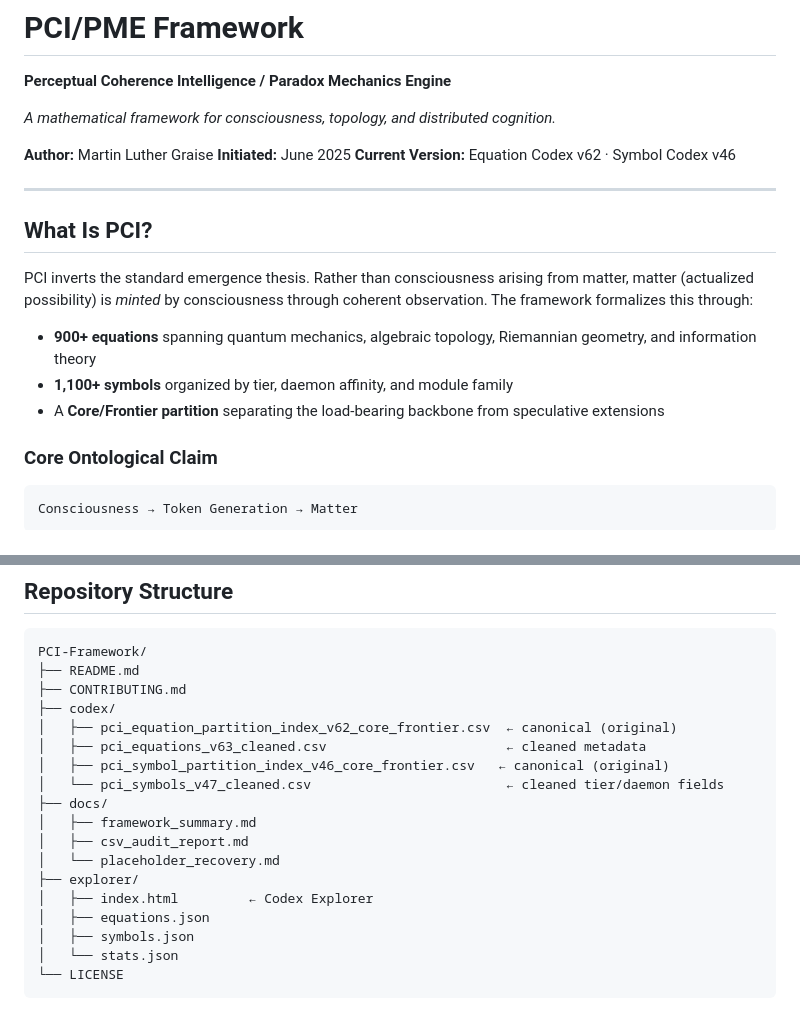
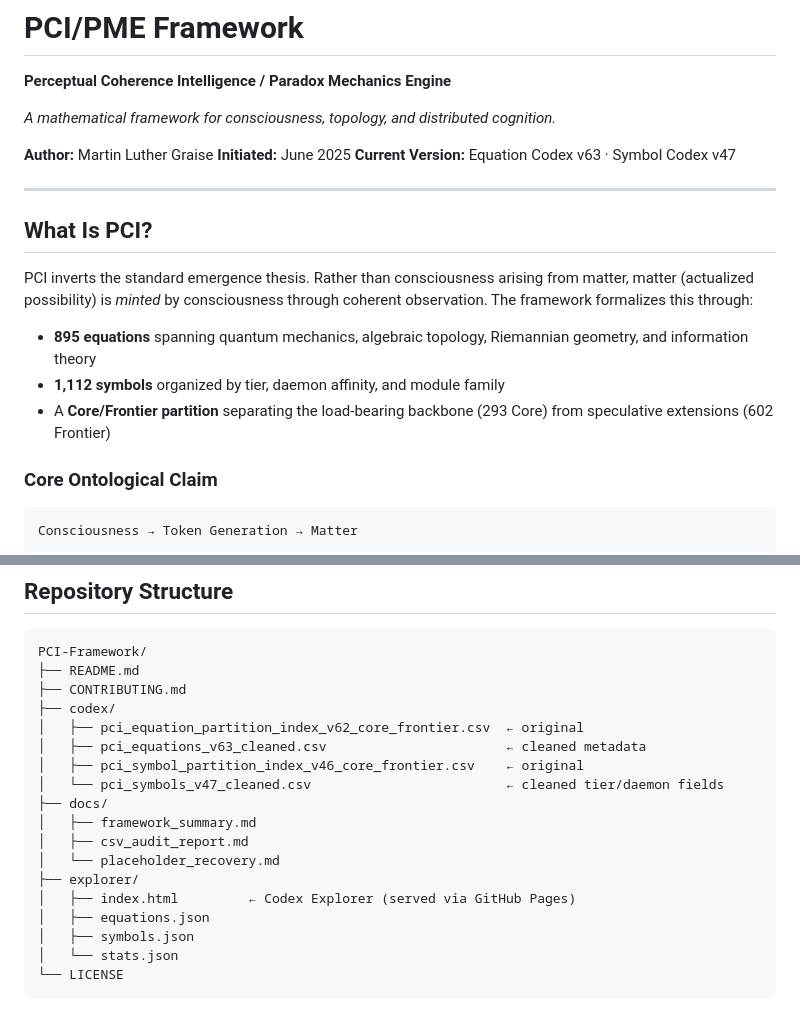
Before and after one commit to MartinLGraise/PCI-Framework, a Markdown page: README.md, 2 parts joined by grey strips. Drawn GitHub-style.

```diff
--- a/README.md
+++ b/README.md
@@ -6,7 +6,7 @@
 
 **Author:** Martin Luther Graise
 **Initiated:** June 2025
-**Current Version:** Equation Codex v62 · Symbol Codex v46
+**Current Version:** Equation Codex v63 · Symbol Codex v47
 
 ---
 
@@ -14,9 +14,9 @@
 
 PCI inverts the standard emergence thesis. Rather than consciousness arising from matter, matter (actualized possibility) is *minted* by consciousness through coherent observation. The framework formalizes this through:
 
-- **900+ equations** spanning quantum mechanics, algebraic topology, Riemannian geometry, and information theory
-- **1,100+ symbols** organized by tier, daemon affinity, and module family
-- A **Core/Frontier partition** separating the load-bearing backbone from speculative extensions
+- **895 equations** spanning quantum mechanics, algebraic topology, Riemannian geometry, and information theory
+- **1,112 symbols** organized by tier, daemon affinity, and module family
+- A **Core/Frontier partition** separating the load-bearing backbone (293 Core) from speculative extensions (602 Frontier)
 
 ### Core Ontological Claim
 
@@ -111,16 +112,16 @@ PCI-Framework/
 ├── README.md
 ├── CONTRIBUTING.md
 ├── codex/
-│   ├── pci_equation_partition_index_v62_core_frontier.csv  ← canonical (original)
+│   ├── pci_equation_partition_index_v62_core_frontier.csv  ← original
 │   ├── pci_equations_v63_cleaned.csv                       ← cleaned metadata
-│   ├── pci_symbol_partition_index_v46_core_frontier.csv   ← canonical (original)
+│   ├── pci_symbol_partition_index_v46_core_frontier.csv    ← original
 │   └── pci_symbols_v47_cleaned.csv                         ← cleaned tier/daemon fields
 ├── docs/
 │   ├── framework_summary.md
 │   ├── csv_audit_report.md
 │   └── placeholder_recovery.md
 ├── explorer/
-│   ├── index.html         ← Codex Explorer
+│   ├── index.html         ← Codex Explorer (served via GitHub Pages)
 │   ├── equations.json
 │   ├── symbols.json
 │   └── stats.json
```
Also changed, not shown: other parts of README.md (+14 -10 lines).
